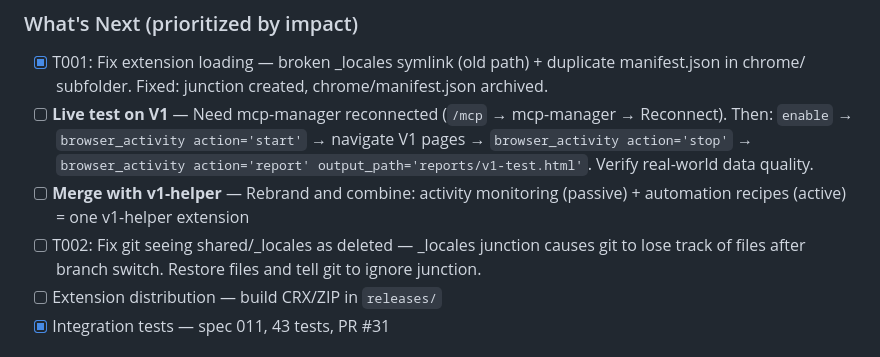
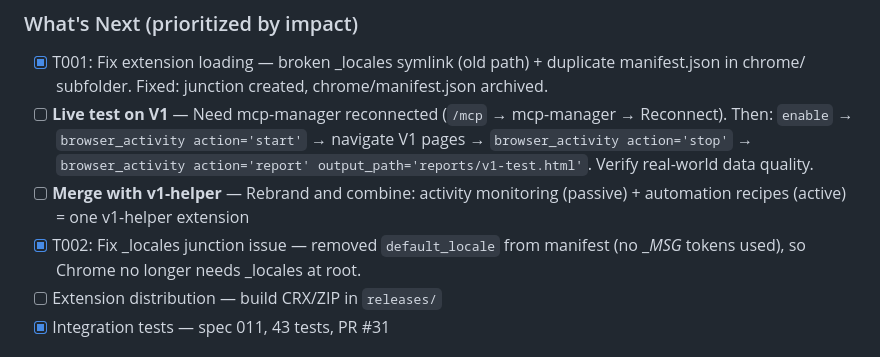
Before and after one commit to grobomo/blueprint-extra-mcp, a Markdown page: TODO.md, the part around the change. Rendered like a GitHub page.

Commit message:
mark T002 done in TODO

```diff
--- a/TODO.md
+++ b/TODO.md
@@ -33,7 +33,7 @@
 - [x] T001: Fix extension loading — broken _locales symlink (old path) + duplicate manifest.json in chrome/ subfolder. Fixed: junction created, chrome/manifest.json archived.
 - [ ] **Live test on V1** — Need mcp-manager reconnected (`/mcp` → mcp-manager → Reconnect). Then: `enable` → `browser_activity action='start'` → navigate V1 pages → `browser_activity action='stop'` → `browser_activity action='report' output_path='reports/v1-test.html'`. Verify real-world data quality.
 - [ ] **Merge with v1-helper** — Rebrand and combine: activity monitoring (passive) + automation recipes (active) = one v1-helper extension
-- [ ] T002: Fix git seeing shared/_locales as deleted — _locales junction causes git to lose track of files after branch switch. Restore files and tell git to ignore junction.
+- [x] T002: Fix _locales junction issue — removed `default_locale` from manifest (no __MSG_ tokens used), so Chrome no longer needs _locales at root.
 - [ ] Extension distribution — build CRX/ZIP in `releases/`
 - [x] Integration tests — spec 011, 43 tests, PR #31
 
```
